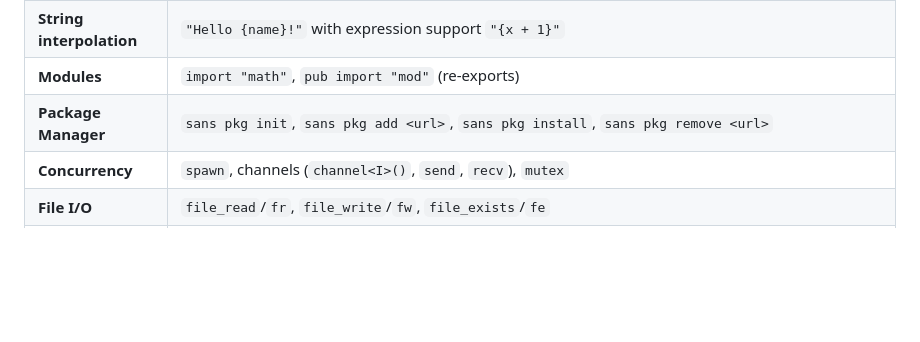
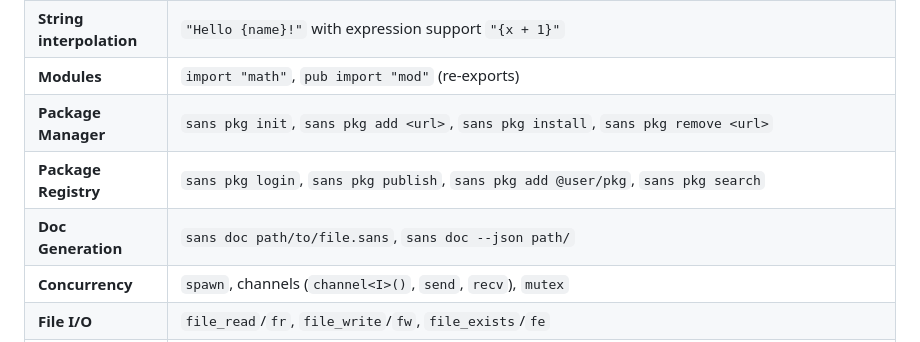
Before and after one commit to sans-language/sans, a Markdown page: README.md, the part around the change. Drawn GitHub-style; blank space fills up the shorter version.

Commit message:
docs: add package registry and doc command documentation
Co-Authored-By: Claude Opus 4.6 (1M context) <noreply@anthropic.com>

```diff
--- a/README.md
+++ b/README.md
@@ -107,6 +107,8 @@ main() {
 | **String interpolation** | `"Hello {name}!"` with expression support `"{x + 1}"` |
 | **Modules** | `import "math"`, `pub import "mod"` (re-exports) |
 | **Package Manager** | `sans pkg init`, `sans pkg add <url>`, `sans pkg install`, `sans pkg remove <url>` |
+| **Package Registry** | `sans pkg login`, `sans pkg publish`, `sans pkg add @user/pkg`, `sans pkg search` |
+| **Doc Generation** | `sans doc path/to/file.sans`, `sans doc --json path/` |
 | **Concurrency** | `spawn`, channels (`channel<I>()`, `send`, `recv`), `mutex` |
 | **File I/O** | `file_read`/`fr`, `file_write`/`fw`, `file_exists`/`fe` |
 | **Filesystem** | `mkdir`, `rmdir`, `remove`/`rm`, `listdir`/`ls`, `is_dir`, `getenv`/`genv` |
```
Also changed, not shown: docs/ai-reference.md (+12 -0 lines), docs/reference.md (+57 -0 lines).
